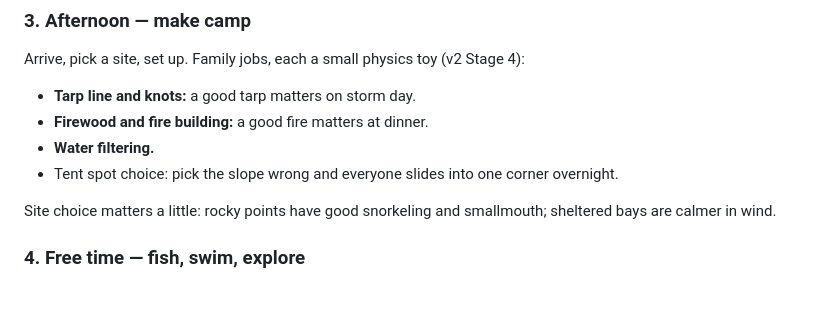
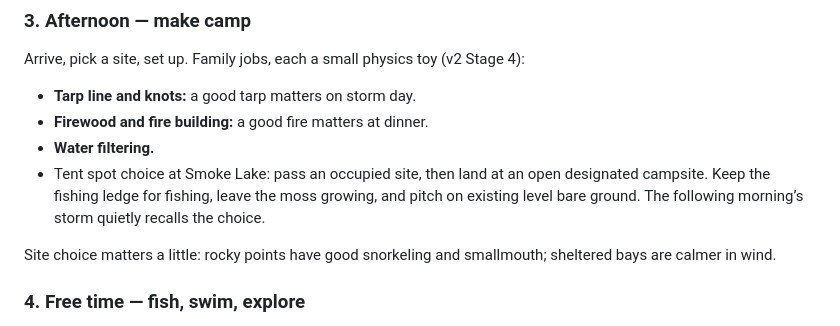
Before and after one commit to michaelwcarlson-netizen/abundant-waters, a Markdown page: docs/design.md, the part around the change. Rendered like a GitHub page; blank space fills up the shorter version.

Commit message:
Describe campsite choice in trip design

```diff
--- a/docs/design.md
+++ b/docs/design.md
@@ -74,7 +74,7 @@ Arrive, pick a site, set up. Family jobs, each a small physics toy (v2 Stage 4):
 - **Tarp line and knots:** a good tarp matters on storm day.
 - **Firewood and fire building:** a good fire matters at dinner.
 - **Water filtering.**
-- Tent spot choice: pick the slope wrong and everyone slides into one corner overnight.
+- Tent spot choice at Smoke Lake: pass an occupied site, then land at an open designated campsite. Keep the fishing ledge for fishing, leave the moss growing, and pitch on existing level bare ground. The following morning’s storm quietly recalls the choice.
 
 Site choice matters a little: rocky points have good snorkeling and smallmouth; sheltered bays are calmer in wind.
 
```
